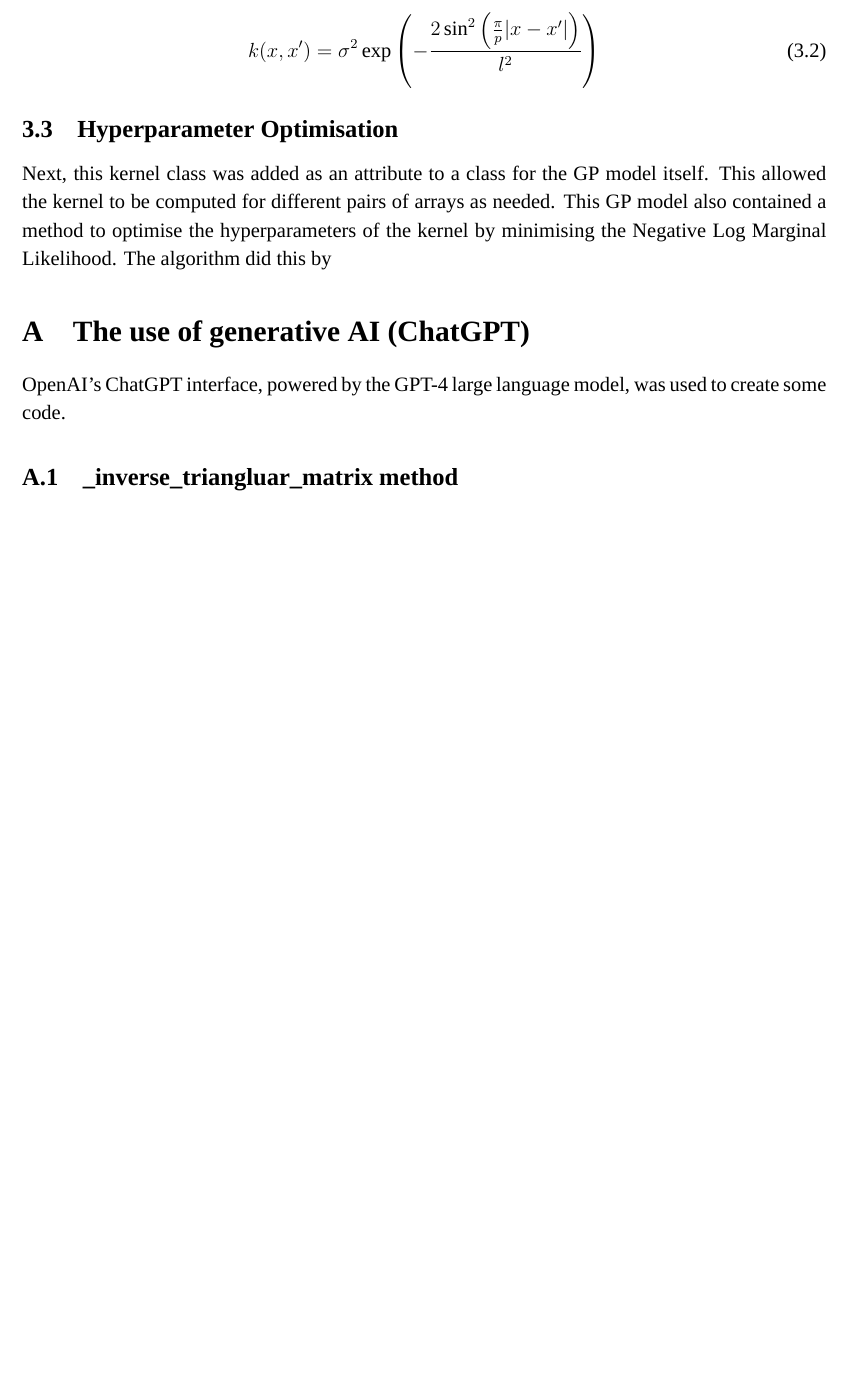
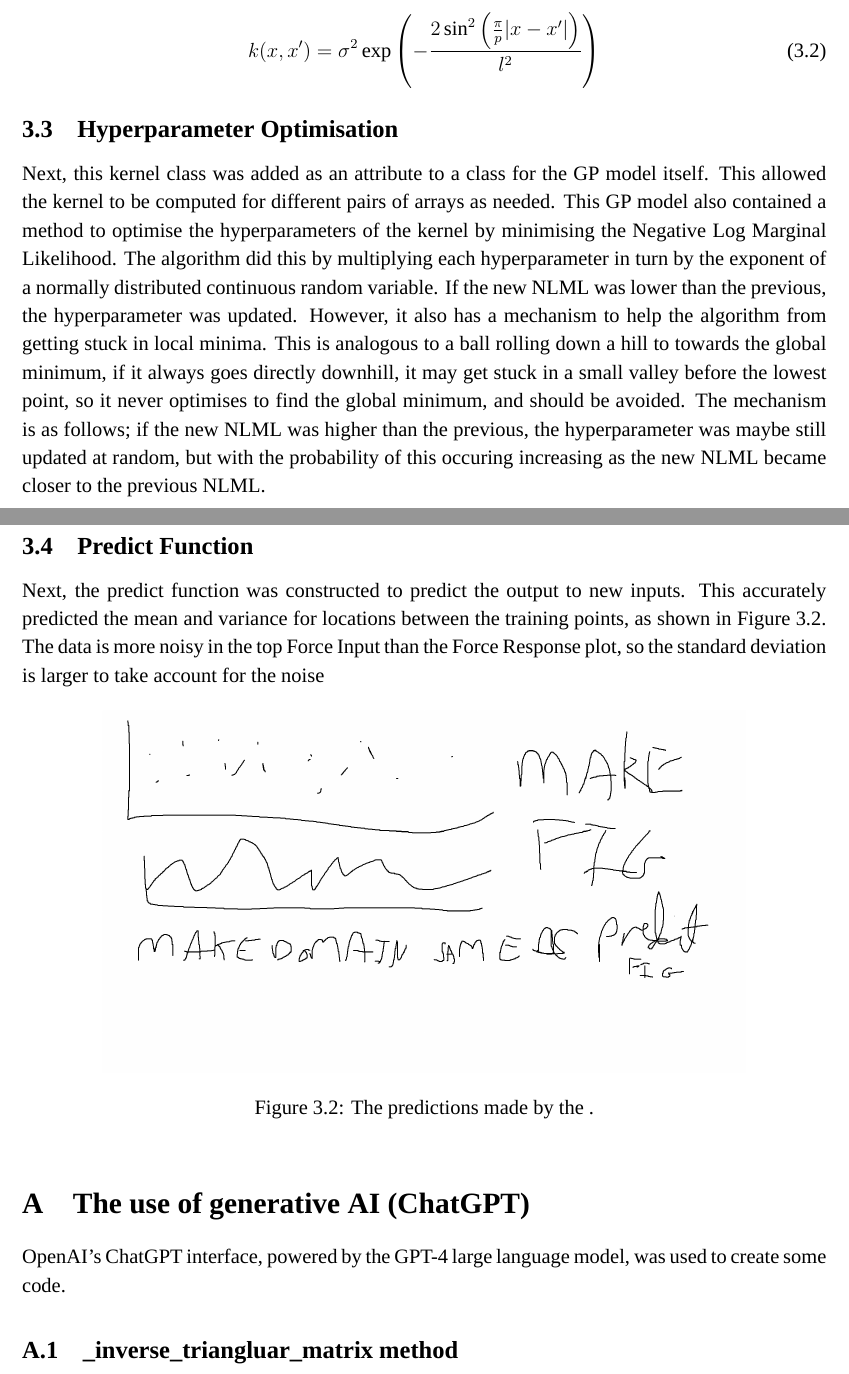
Before and after one commit to hwalton/probabilistic-numerics-dissertation-writeup, a LaTeX thesis (dissertation.tex): part of page 10 of 15 before the commit and two parts of pages 10 and 11 of 15 after it, the two joined at a grey line, cut so that both start at the same text, the shorter picture padded with empty space. Compiled offline with XeLaTeX; a missing font is replaced by an installed copy or a similar font.

Commit message:
added input-response-predict func

```diff
--- a/dissertation.tex
+++ b/dissertation.tex
@@ -293,7 +293,23 @@
     Next, this kernel class was added as an attribute to a class for the GP model itself.
     This allowed the kernel to be computed for different pairs of arrays as needed.
     This GP model also contained a method to optimise the hyperparameters of the kernel by minimising the Negative Log Marginal Likelihood.
-    The algorithm did this by
+    The algorithm did this by multiplying each hyperparameter in turn by the exponent of a normally distributed continuous random variable.
+    If the new NLML was lower than the previous, the hyperparameter was updated.
+    However, it also has a mechanism to help the algorithm from getting stuck in local minima.
+    This is analogous to a ball rolling down a hill to towards the global minimum, if it always goes directly downhill, it may get stuck in a small valley before the lowest point, so it never optimises to find the global minimum, and should be avoided.
+    The mechanism is as follows; if the new NLML was higher than the previous, the hyperparameter was maybe still updated at random, but with the probability of this occuring increasing as the new NLML became closer to the previous NLML.
+
+    \subsection{Predict Function}
+    Next, the predict function was constructed to predict the output to new inputs.
+    This accurately predicted the mean and variance for locations between the training points, as shown in Figure~\ref{fig:input-response-predict}.
+    The data is more noisy in the top Force Input than the Force Response plot, so the standard deviation is larger to take account for the noise
+
+    \begin{figure}[htbp]
+        \centering
+        \includegraphics[width=0.8\linewidth]{figures/input-response-plot/input-response-plot.png}
+        \caption{The predictions made by the .}
+        \label{fig:input-response-predict}
+    \end{figure}
 
 
 
```
Also changed, not shown: figures/input-response-plot/input-response-plot.png, figures/input-response-predict/input-response-predict.png (added).
